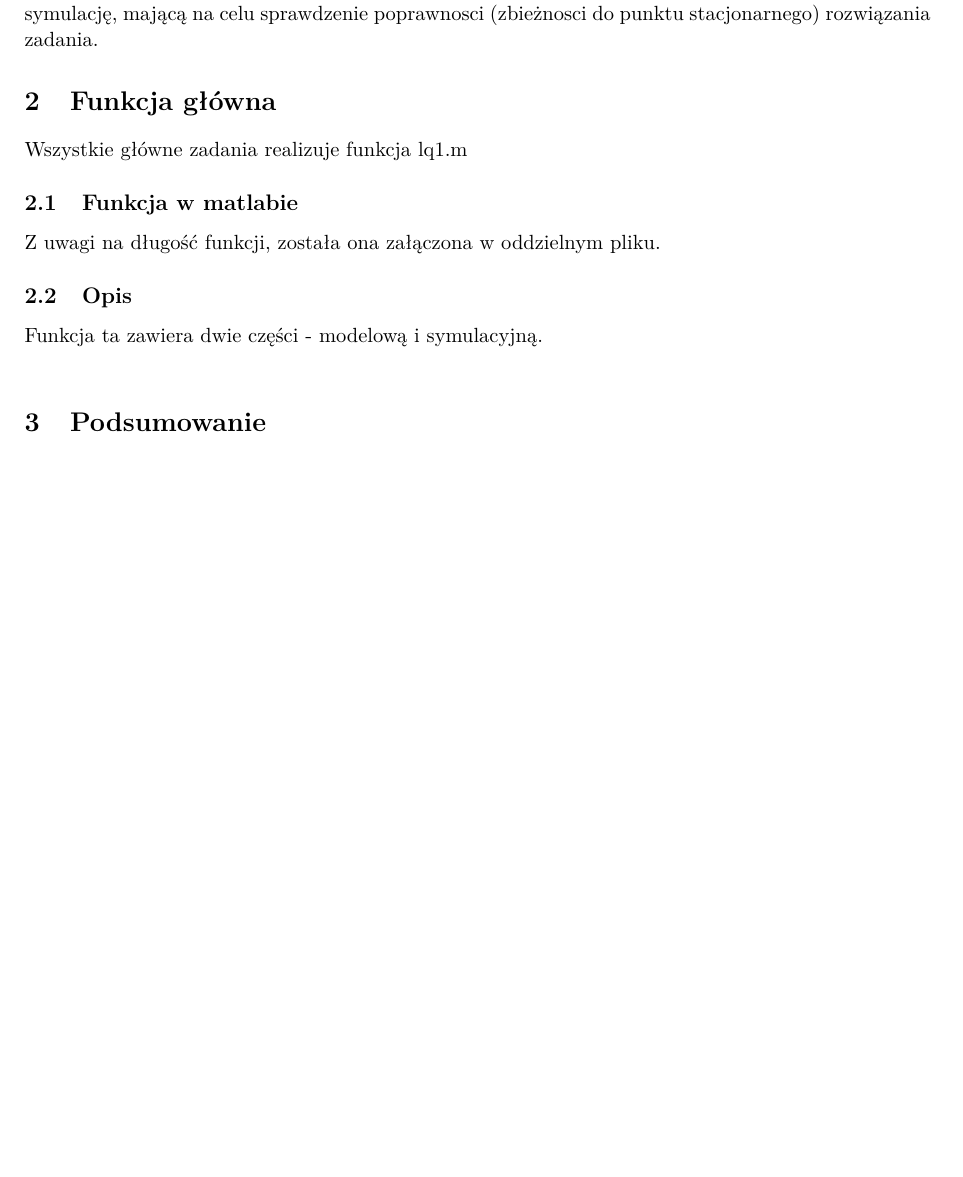
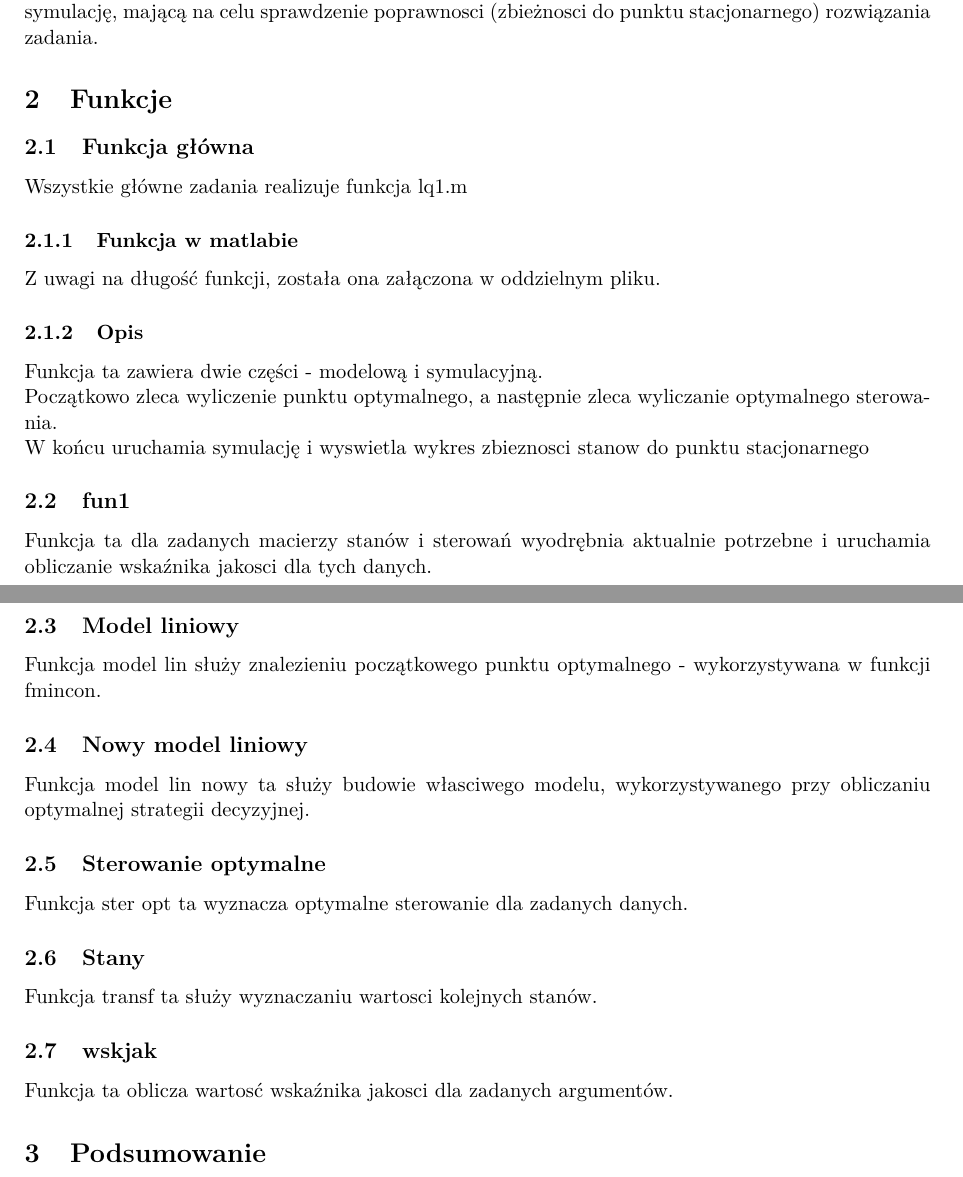
Before and after one commit to Ecthor/LQ1, a LaTeX document (LQ1spraw.tex): part of page 2 of 3 before the commit and two parts of pages 2 and 3 of 3 after it, the two joined at a grey line, cut so that both start at the same text, the shorter picture padded with empty space. Compiled offline with pdfLaTeX.

Commit message:
Prawie gotowe

```diff
--- a/LQ1spraw.tex
+++ b/LQ1spraw.tex
@@ -70,15 +70,33 @@ g(z)=
 \section{Założenia projektowe}
 Początkowo wyznaczamy punkt optymalny zadania liniowego za pomocą funkcji fmincon Matlaba. Następnie dokonujemy obliczenia sterowań i stanów dla nowego modelu liniowego i uruchamiamy symulację, mającą na celu sprawdzenie poprawnosci (zbieżnosci do punktu stacjonarnego) rozwiązania zadania.
 
-\section{Funkcja główna}
+\section{Funkcje}
+\subsection{Funkcja główna}
 Wszystkie główne zadania realizuje funkcja lq1.m
-\subsection{Funkcja w matlabie}
+\subsubsection{Funkcja w matlabie}
 Z uwagi na długość funkcji, została ona załączona w oddzielnym pliku.
 
-\subsection{Opis}
+\subsubsection{Opis}
 Funkcja ta zawiera dwie części - modelową i symulacyjną.\\
+Początkowo zleca wyliczenie punktu optymalnego, a następnie zleca wyliczanie optymalnego sterowania.\\
+W końcu uruchamia symulację i wyswietla wykres zbieznosci stanow do punktu stacjonarnego
 
+\subsection{fun1}
+Funkcja ta dla zadanych macierzy stanów i sterowań wyodrębnia aktualnie potrzebne i uruchamia obliczanie wskaźnika jakosci dla tych danych.
 
+\subsection{Model liniowy}
+Funkcja model lin służy znalezieniu początkowego punktu optymalnego - wykorzystywana w funkcji fmincon.
+
+\subsection{Nowy model liniowy}
+Funkcja model lin nowy ta służy budowie własciwego modelu, wykorzystywanego przy obliczaniu optymalnej strategii decyzyjnej.
+
+\subsection{Sterowanie optymalne}
+Funkcja ster opt ta wyznacza optymalne sterowanie dla zadanych danych.
+
+\subsection{Stany}
+Funkcja transf ta służy wyznaczaniu wartosci kolejnych stanów.
+\subsection{wskjak}
+Funkcja ta oblicza wartosć wskaźnika jakosci dla zadanych argumentów.
 
 \section{Podsumowanie}
 Otrzymane wyniki przypominają wyniki z doświadczeń z SP - z niewielkimi rozbieżnościami, wynikającymi głównie z przyjętej dyskretyzacji.
```
